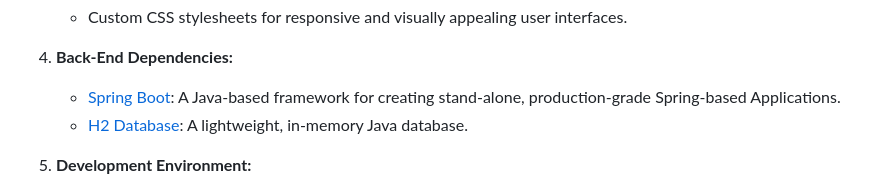
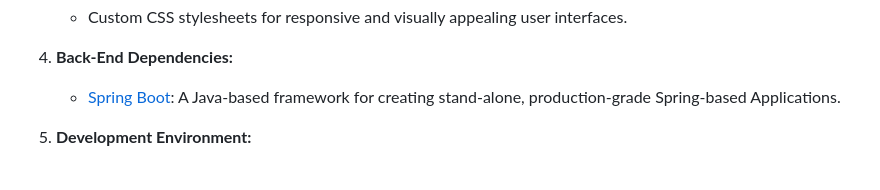
Before and after one commit to GopalNaik78/NetworkDashboard, a Markdown page: README.md, the part around the change printed below. Rendered like a GitHub page.

```diff
--- a/README.md
+++ b/README.md
@@ -325,7 +407,6 @@ The project utilizes a variety of tools and technologies to create a dynamic and
 
 4. **Back-End Dependencies:**
    - [Spring Boot](https://spring.io/projects/spring-boot): A Java-based framework for creating stand-alone, production-grade Spring-based Applications.
-   - [H2 Database](https://www.h2database.com/): A lightweight, in-memory Java database.
 
 5. **Development Environment:**
    - [IntelliJ IDEA](https://www.jetbrains.com/idea/): A popular integrated development environment (IDE) for Java development.
```
Also changed, not shown: other parts of README.md (+82 -0 lines).
